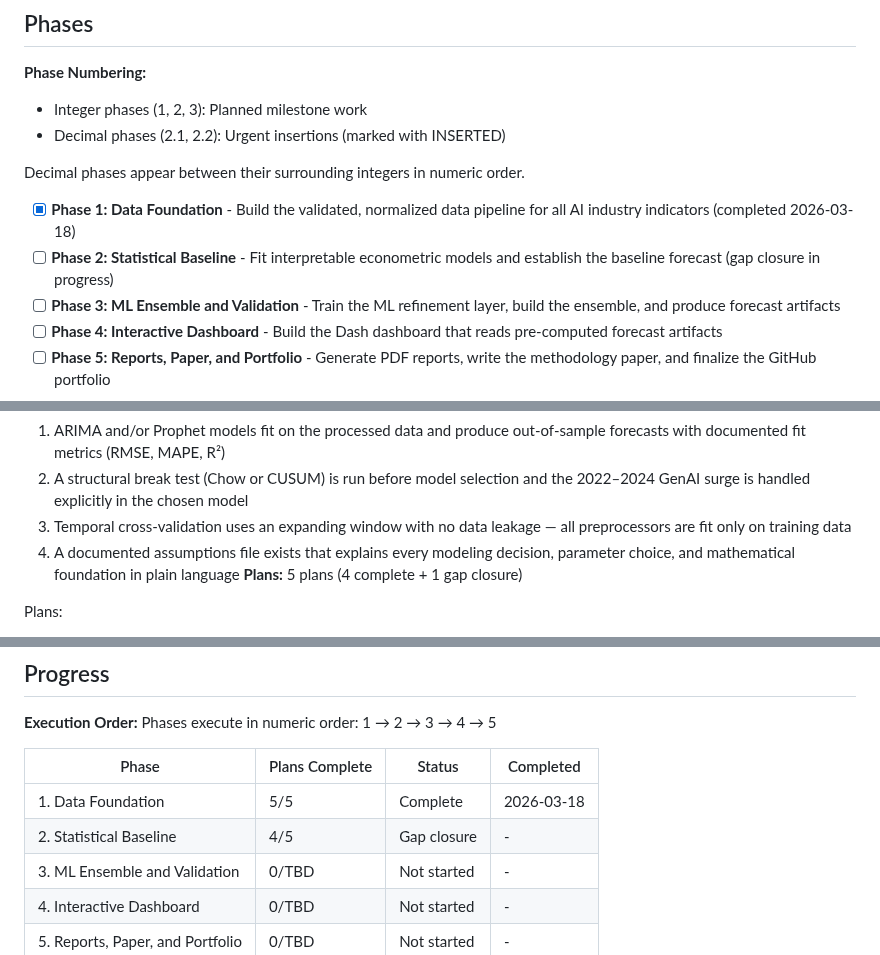
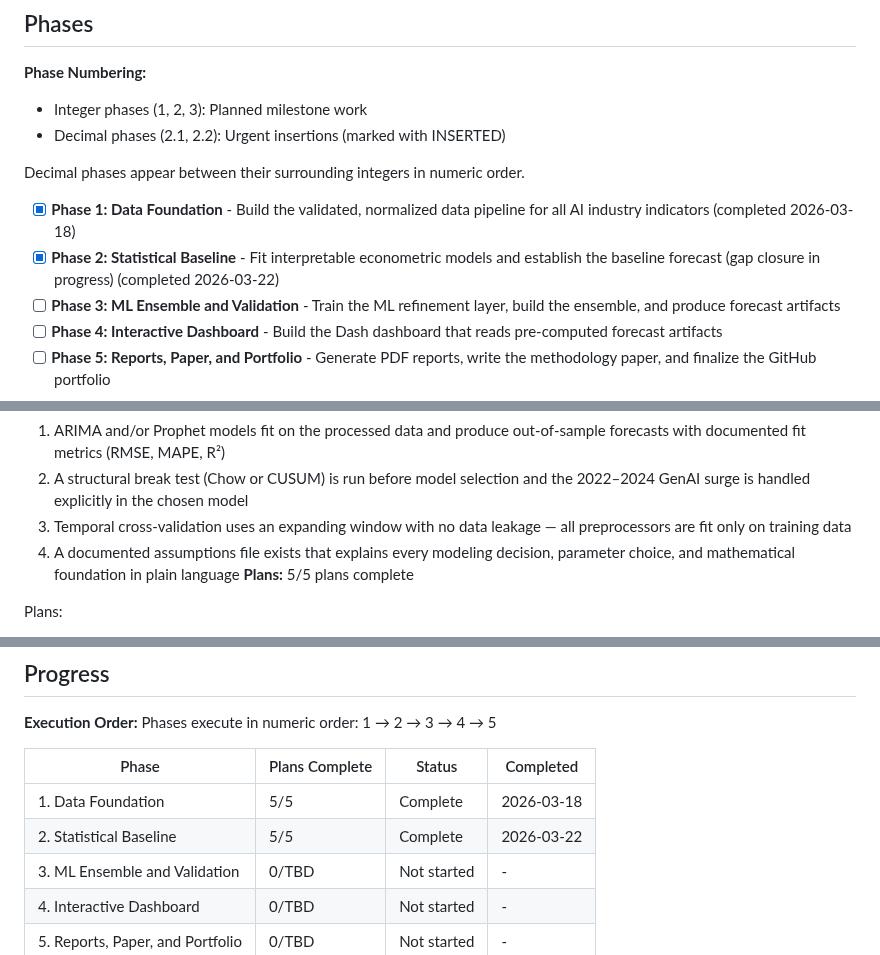
Before and after one commit to amicusDei/industry-value-estimator, a Markdown page: .planning/ROADMAP.md, 3 parts joined by grey strips. Rendered like a GitHub page.

```diff
--- a/.planning/ROADMAP.md
+++ b/.planning/ROADMAP.md
@@ -13,7 +13,7 @@ This project builds bottom-up, following the strict architectural dependency cha
 Decimal phases appear between their surrounding integers in numeric order.
 
 - [x] **Phase 1: Data Foundation** - Build the validated, normalized data pipeline for all AI industry indicators (completed 2026-03-18)
-- [ ] **Phase 2: Statistical Baseline** - Fit interpretable econometric models and establish the baseline forecast (gap closure in progress)
+- [x] **Phase 2: Statistical Baseline** - Fit interpretable econometric models and establish the baseline forecast (gap closure in progress) (completed 2026-03-22)
 - [ ] **Phase 3: ML Ensemble and Validation** - Train the ML refinement layer, build the ensemble, and produce forecast artifacts
 - [ ] **Phase 4: Interactive Dashboard** - Build the Dash dashboard that reads pre-computed forecast artifacts
 - [ ] **Phase 5: Reports, Paper, and Portfolio** - Generate PDF reports, write the methodology paper, and finalize the GitHub portfolio
@@ -48,7 +48,7 @@ Plans:
   2. A structural break test (Chow or CUSUM) is run before model selection and the 2022–2024 GenAI surge is handled explicitly in the chosen model
   3. Temporal cross-validation uses an expanding window with no data leakage — all preprocessors are fit only on training data
   4. A documented assumptions file exists that explains every modeling decision, parameter choice, and mathematical foundation in plain language
-**Plans:** 5 plans (4 complete + 1 gap closure)
+**Plans:** 5/5 plans complete
 
 Plans:
 - [ ] 02-01-PLAN.md — Dependencies, diagnostics package (structural breaks + model eval metrics)
@@ -99,7 +99,7 @@ Phases execute in numeric order: 1 → 2 → 3 → 4 → 5
 | Phase | Plans Complete | Status | Completed |
 |-------|----------------|--------|-----------|
 | 1. Data Foundation | 5/5 | Complete   | 2026-03-18 |
-| 2. Statistical Baseline | 4/5 | Gap closure | - |
+| 2. Statistical Baseline | 5/5 | Complete   | 2026-03-22 |
 | 3. ML Ensemble and Validation | 0/TBD | Not started | - |
 | 4. Interactive Dashboard | 0/TBD | Not started | - |
 | 5. Reports, Paper, and Portfolio | 0/TBD | Not started | - |
```
Also changed, not shown: .planning/STATE.md (+9 -6 lines), 1 other file.
